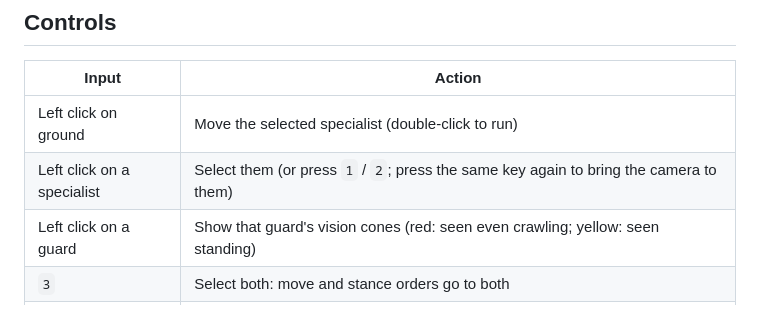
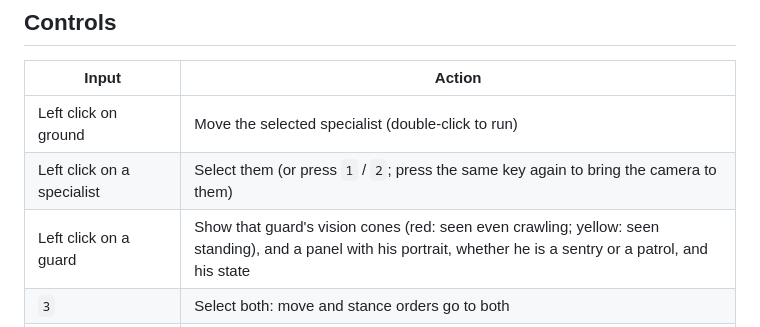
Before and after one commit to manuel-palacio/sierra-roja, a Markdown page: README.md, the part around the change. Drawn GitHub-style.

```diff
--- a/README.md
+++ b/README.md
@@ -22,7 +22,7 @@ renderer, single-threaded web export). "Sierra Roja" is a working title.
 |---|---|
 | Left click on ground | Move the selected specialist (double-click to run) |
 | Left click on a specialist | Select them (or press `1` / `2`; press the same key again to bring the camera to them) |
-| Left click on a guard | Show that guard's vision cones (red: seen even crawling; yellow: seen standing) |
+| Left click on a guard | Show that guard's vision cones (red: seen even crawling; yellow: seen standing), and a panel with his portrait, whether he is a sentry or a patrol, and his state |
 | `3` | Select both: move and stance orders go to both |
 | `Q` Knife, `R` Pistol, `E` Rifle (Marksman) | Arm the ability, then click a guard; `Esc` or right click disarms |
 | `E` Charge (Dynamiter) | Plants a charge at your feet on the key press (10 s fuse) |
```
Also changed, not shown: CREDITS.md (+1 -1 lines), assets/ui/portrait-guard.png (added), assets/ui/portrait-guard_blue.png (added), assets/ui/portrait-guard_winter.png (added), 12 other files.
